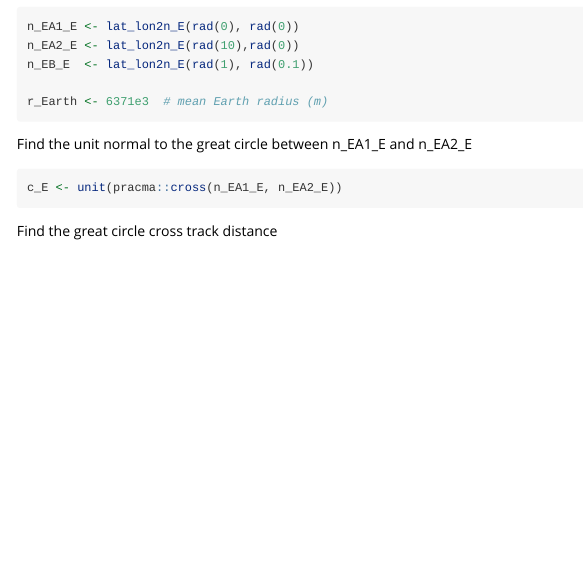
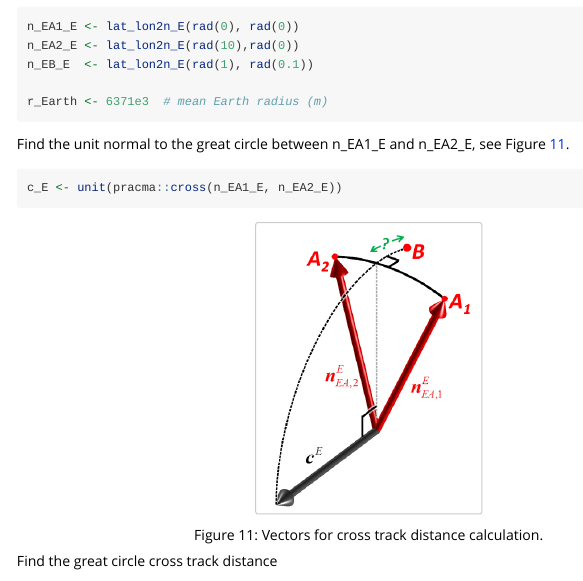
Before and after one commit to euctrl-pru/nvctr, an R Markdown document (vignettes/position-calculations.Rmd): the page in a window 1100 px wide, from 10990 px down. Rendered offline with R 4.5, knitr and Pandoc, with nearby package versions; common packages that the code uses without loading them are loaded.

Commit message:
added explanatory figure for solution to exercise 10

````diff
--- a/vignettes/position-calculations.Rmd
+++ b/vignettes/position-calculations.Rmd
@@ -592,6 +593,10 @@ Find the unit normal to the great circle between n_EA1_E and n_EA2_E
 ```{r}
 c_E <- unit(pracma::cross(n_EA1_E, n_EA2_E))
 ```
+```{r solution-10-fig, fig.cap='Vectors for cross track distance  calculation.', fig.pos='hbt', fig.height=4, echo=FALSE, warning=FALSE, message=FALSE}
+knitr::include_graphics("solution10img.png")
+```
+
 
 Find the great circle cross track distance
 ```{r}
````
Also changed, not shown: vignettes/solution10img.png (added), vignettes/position-calculations.Rmd (3 more changed lines).
